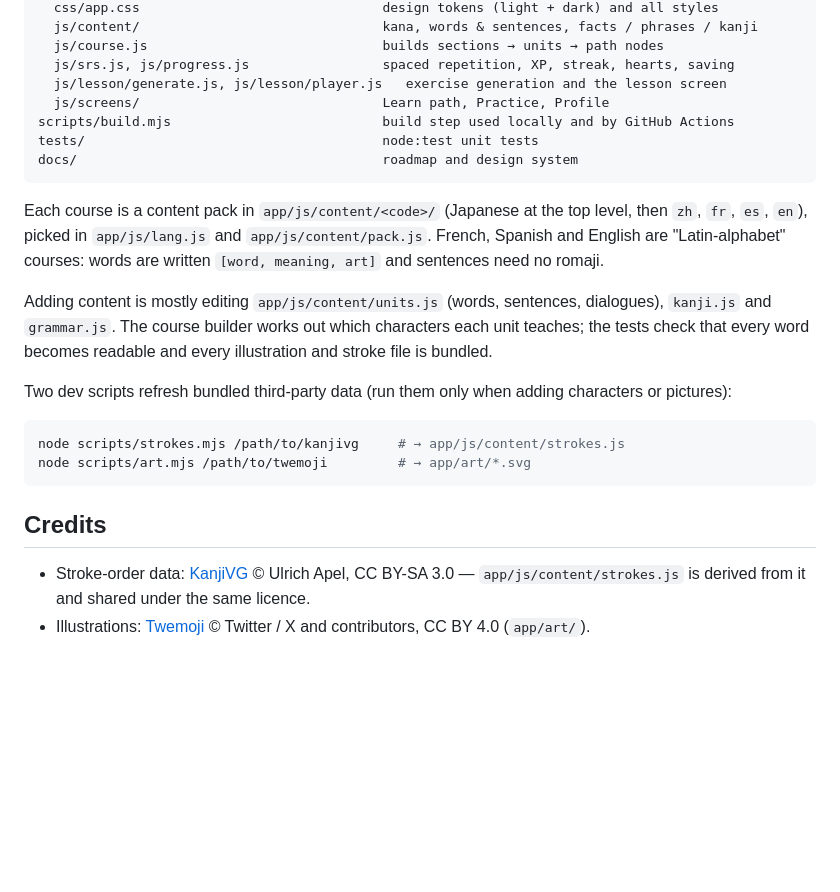
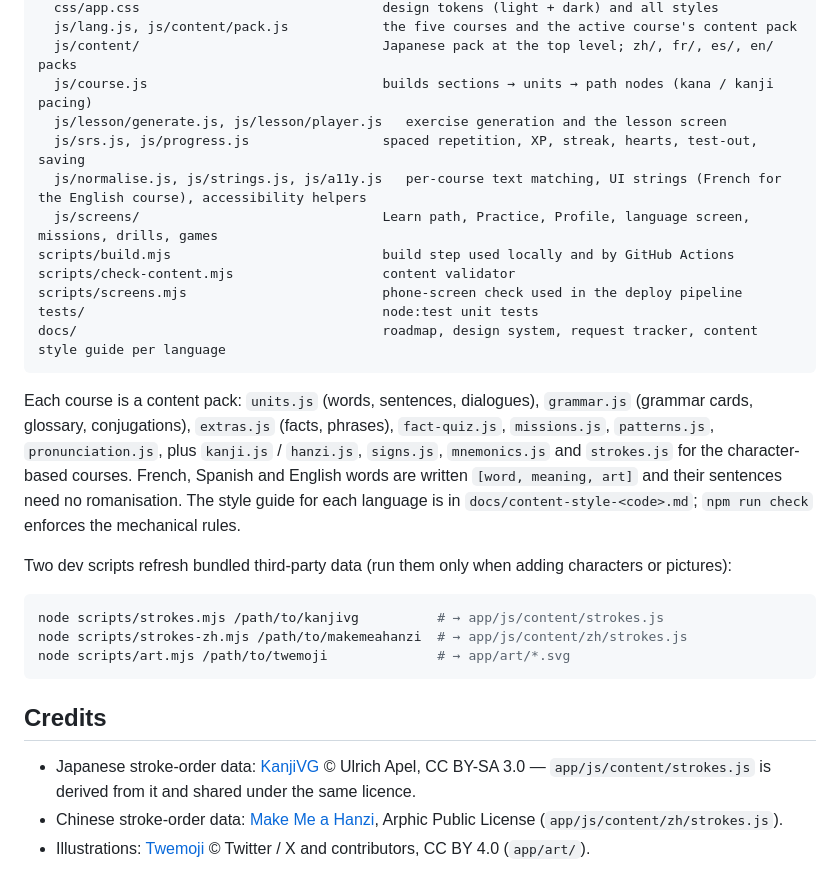
Before and after one commit to tedtomato/learn-japanese, a Markdown page: README.md, the part around one of its changes. Rendered like a GitHub page; blank space fills up the shorter version.

````diff
--- a/README.md
+++ b/README.md
@@ -81,32 +104,38 @@ app/
   css/app.css                               design tokens (light + dark) and all styles
-  js/content/                               kana, words & sentences, facts / phrases / kanji
-  js/course.js                              builds sections → units → path nodes
-  js/srs.js, js/progress.js                 spaced repetition, XP, streak, hearts, saving
+  js/lang.js, js/content/pack.js            the five courses and the active course's content pack
+  js/content/                               Japanese pack at the top level; zh/, fr/, es/, en/ packs
+  js/course.js                              builds sections → units → path nodes (kana / kanji pacing)
   js/lesson/generate.js, js/lesson/player.js   exercise generation and the lesson screen
-  js/screens/                               Learn path, Practice, Profile
+  js/srs.js, js/progress.js                 spaced repetition, XP, streak, hearts, test-out, saving
+  js/normalise.js, js/strings.js, js/a11y.js   per-course text matching, UI strings (French for the English course), accessibility helpers
+  js/screens/                               Learn path, Practice, Profile, language screen, missions, drills, games
 scripts/build.mjs                           build step used locally and by GitHub Actions
+scripts/check-content.mjs                   content validator
+scripts/screens.mjs                         phone-screen check used in the deploy pipeline
 tests/                                      node:test unit tests
-docs/                                       roadmap and design system
+docs/                                       roadmap, design system, request tracker, content style guide per language
 ```
 
-Each course is a content pack in `app/js/content/<code>/` (Japanese at the top level, then `zh`, `fr`,
-`es`, `en`), picked in `app/js/lang.js` and `app/js/content/pack.js`. French, Spanish and English are
-"Latin-alphabet" courses: words are written `[word, meaning, art]` and sentences need no romaji.
-
-Adding content is mostly editing `app/js/content/units.js` (words, sentences, dialogues),
-`kanji.js` and `grammar.js`. The course builder works out which characters each unit teaches; the
-tests check that every word becomes readable and every illustration and stroke file is bundled.
+Each course is a content pack: `units.js` (words, sentences, dialogues), `grammar.js` (grammar cards,
+glossary, conjugations), `extras.js` (facts, phrases), `fact-quiz.js`, `missions.js`, `patterns.js`,
+`pronunciation.js`, plus `kanji.js` / `hanzi.js`, `signs.js`, `mnemonics.js` and `strokes.js` for the
+character-based courses. French, Spanish and English words are written `[word, meaning, art]` and their
+sentences need no romanisation. The style guide for each language is in `docs/content-style-<code>.md`;
+`npm run check` enforces the mechanical rules.
 
 Two dev scripts refresh bundled third-party data (run them only when adding characters or pictures):
 
 ```sh
-node scripts/strokes.mjs /path/to/kanjivg     # → app/js/content/strokes.js
-node scripts/art.mjs /path/to/twemoji         # → app/art/*.svg
+node scripts/strokes.mjs /path/to/kanjivg          # → app/js/content/strokes.js
+node scripts/strokes-zh.mjs /path/to/makemeahanzi  # → app/js/content/zh/strokes.js
+node scripts/art.mjs /path/to/twemoji              # → app/art/*.svg
 ```
 
 ## Credits
 
-- Stroke-order data: [KanjiVG](https://kanjivg.tagaini.net) © Ulrich Apel, CC BY-SA 3.0 —
+- Japanese stroke-order data: [KanjiVG](https://kanjivg.tagaini.net) © Ulrich Apel, CC BY-SA 3.0 —
   `app/js/content/strokes.js` is derived from it and shared under the same licence.
+- Chinese stroke-order data: [Make Me a Hanzi](https://github.com/skishore/makemeahanzi), Arphic Public
+  License (`app/js/content/zh/strokes.js`).
 - Illustrations: [Twemoji](https://github.com/jdecked/twemoji) © Twitter / X and contributors,
   CC BY 4.0 (`app/art/`).
````
Also changed, not shown: other parts of README.md (+72 -49 lines).
